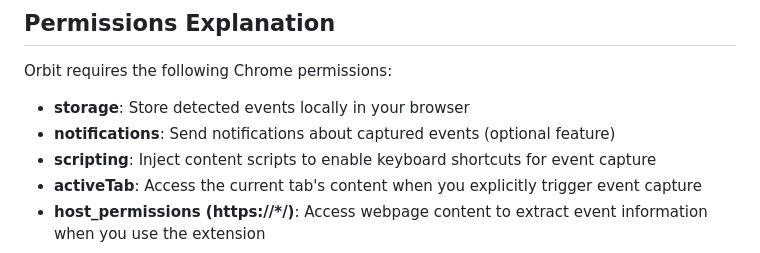
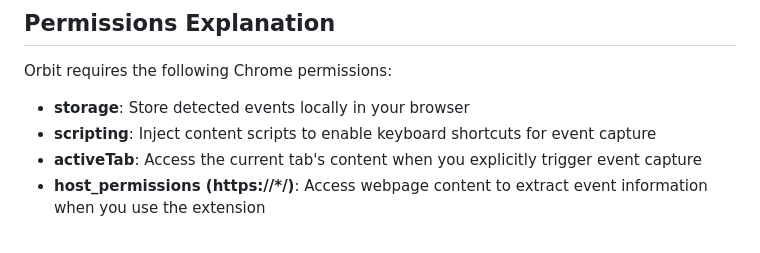
Before and after one commit to hsoyal-dot/Orbit-Extension, a Markdown page: docs/privacy-policy.md, the part around the change. Drawn GitHub-style.

Commit message:
Update Chrome permissions in privacy policy
Removed optional notifications permission from the list.

```diff
--- a/docs/privacy-policy.md
+++ b/docs/privacy-policy.md
@@ -80,7 +80,6 @@ You have the right to:
 Orbit requires the following Chrome permissions:
 
 - **storage**: Store detected events locally in your browser
-- **notifications**: Send notifications about captured events (optional feature)
 - **scripting**: Inject content scripts to enable keyboard shortcuts for event capture
 - **activeTab**: Access the current tab's content when you explicitly trigger event capture
 - **host_permissions (https://\*/)**: Access webpage content to extract event information when you use the extension
```
